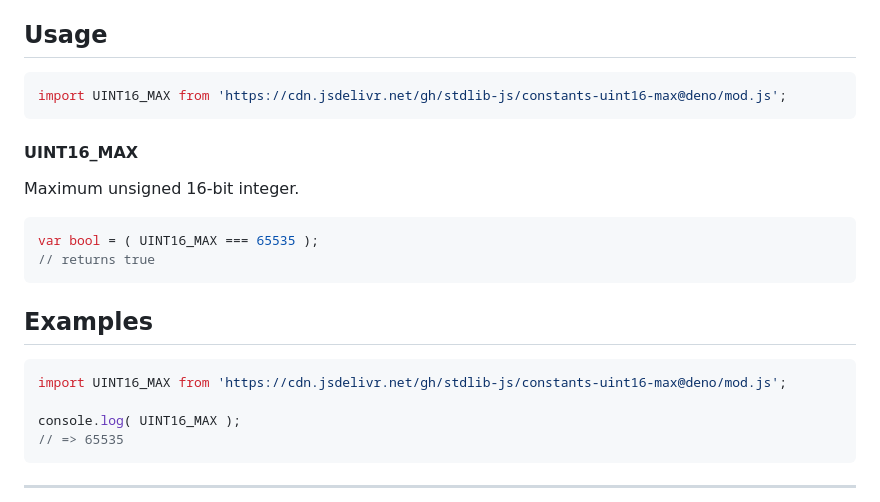
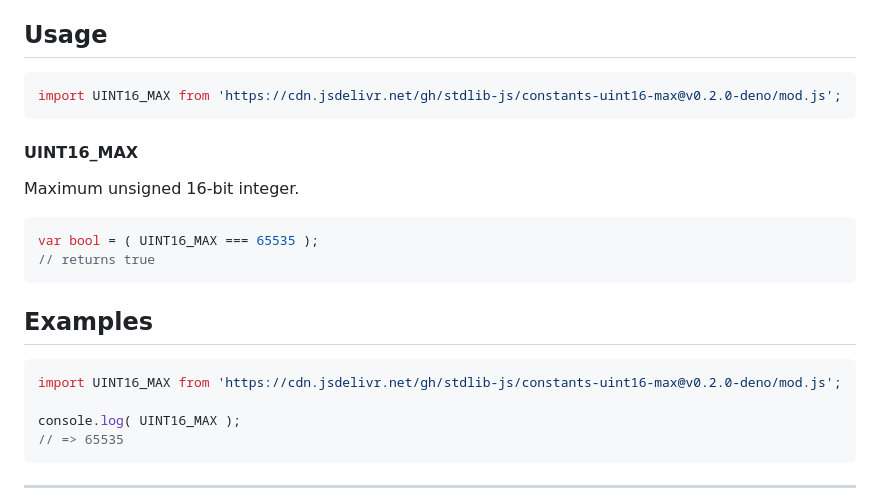
Before and after one commit to stdlib-js/constants-uint16-max, a Markdown page: README.md, the part around the change. Rendered like a GitHub page.

Commit message:
Update README.md for Deno bundle v0.2.0

````diff
--- a/README.md
+++ b/README.md
@@ -42,7 +42,7 @@ limitations under the License.
 ## Usage
 
 ```javascript
-import UINT16_MAX from 'https://cdn.jsdelivr.net/gh/stdlib-js/constants-uint16-max@deno/mod.js';
+import UINT16_MAX from 'https://cdn.jsdelivr.net/gh/stdlib-js/constants-uint16-max@v0.2.0-deno/mod.js';
 ```
 
 #### UINT16_MAX
@@ -67,7 +67,7 @@ var bool = ( UINT16_MAX === 65535 );
 <!-- eslint no-undef: "error" -->
 
 ```javascript
-import UINT16_MAX from 'https://cdn.jsdelivr.net/gh/stdlib-js/constants-uint16-max@deno/mod.js';
+import UINT16_MAX from 'https://cdn.jsdelivr.net/gh/stdlib-js/constants-uint16-max@v0.2.0-deno/mod.js';
 
 console.log( UINT16_MAX );
 // => 65535
````
